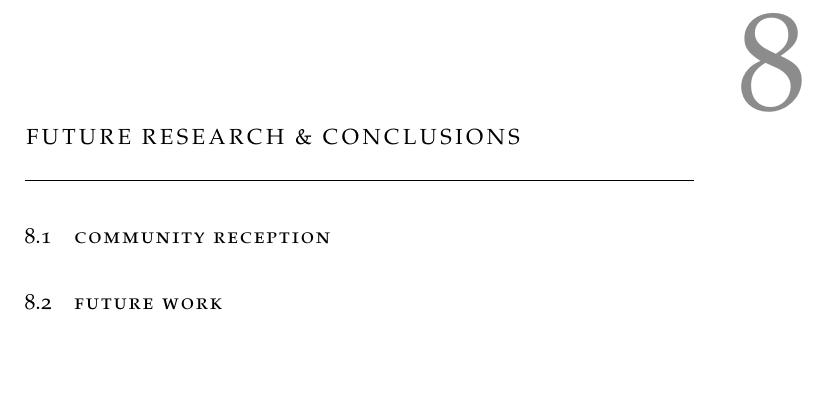
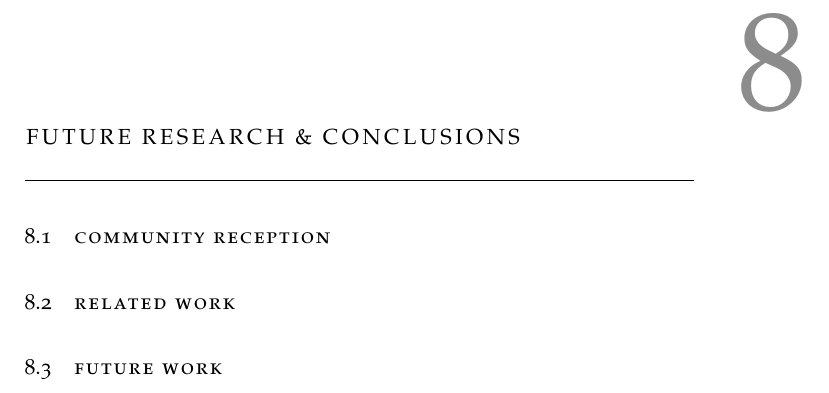
Before and after one commit to barrucadu/phd, a LaTeX thesis (dejafu-technical-report/techreport.tex): part of page 56 of 58, cut so that both start at the same text, the shorter picture padded with empty space. Compiled offline with pdfLaTeX; a LaTeX package or settings file that is missing is left out.

Commit message:
Add related work section

```diff
--- a/dejafu-technical-report/techreport.tex
+++ b/dejafu-technical-report/techreport.tex
@@ -289,6 +289,10 @@
   \label{sec:conclusions-reception}
   \input{conclusions/reception.tex}
 
+  \section{Related Work}
+  \label{sec:conclusions-related}
+  \input{conclusions/related.tex}
+
   \section{Future Work}
   \label{sec:conclusions-future}
   \input{conclusions/future.tex}
```
Also changed, not shown: dejafu-technical-report/conclusions/related.tex (added).
